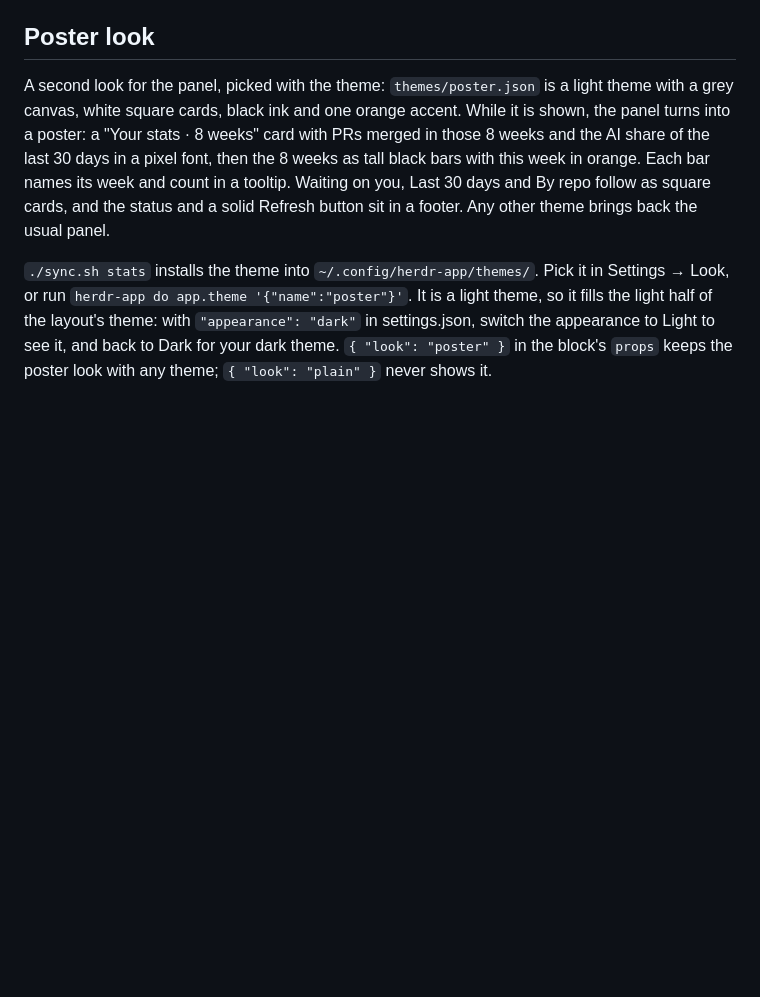
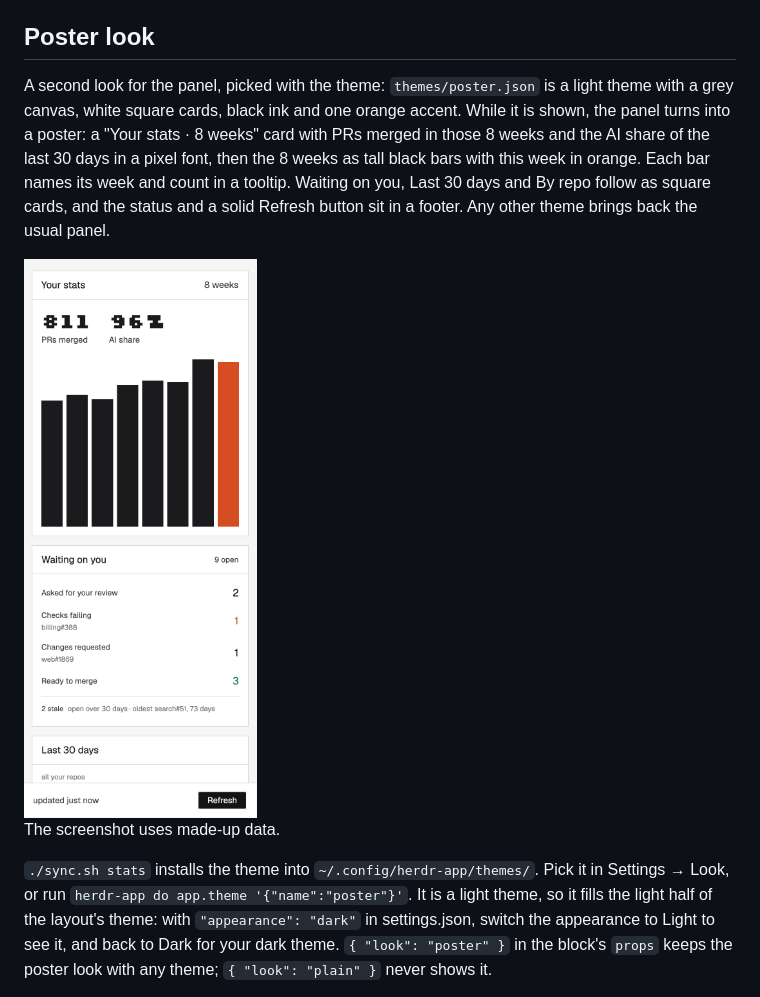
Before and after one commit to Lakris2407/herdr-mods, a Markdown page: stats/README.md, the part around the change. Drawn GitHub-style; pictures changed too: stats/poster.png (added); blank space fills up the shorter version.

Commit message:
Stats: show the poster look in the README (#36)
A screenshot of the poster look with demo data, under the README's
Poster look section.

Co-authored-by: Lakris2407 <214812875+Lakris2407@users.noreply.github.com>
Co-authored-by: Claude Opus 5.5 <noreply@anthropic.com>

```diff
--- a/stats/README.md
+++ b/stats/README.md
@@ -77,6 +77,10 @@ names its week and count in a tooltip. Waiting on you, Last 30 days and By repo
 cards, and the status and a solid Refresh button sit in a footer. Any other theme brings back the
 usual panel.
 
+<img src="poster.png" alt="Stats panel in the poster look (demo data)" width="362">
+
+The screenshot uses made-up data.
+
 `./sync.sh stats` installs the theme into `~/.config/herdr-app/themes/`. Pick it in Settings → Look,
 or run `herdr-app do app.theme '{"name":"poster"}'`. It is a light theme, so it fills the light half
 of the layout's theme: with `"appearance": "dark"` in settings.json, switch the appearance to Light to
```
